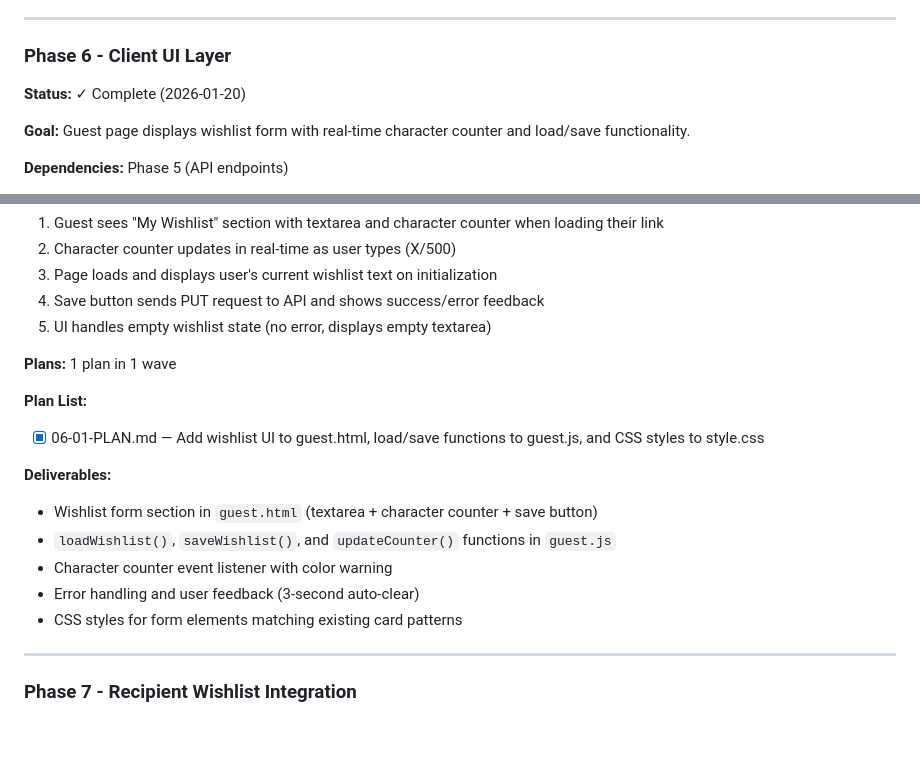
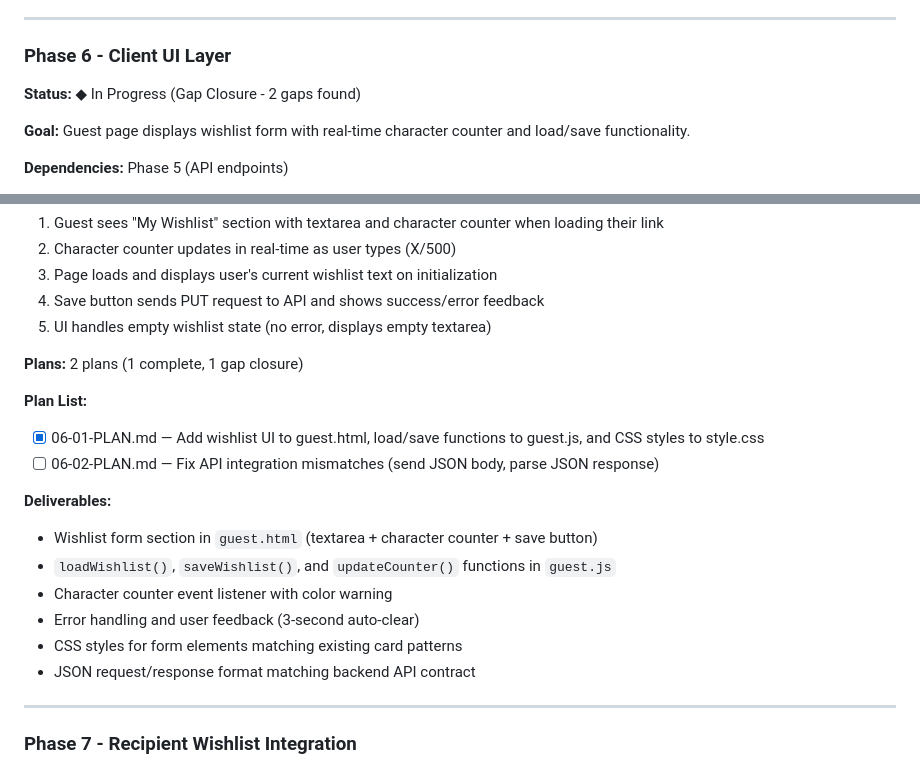
Before and after one commit to zarguell/secret-santa, a Markdown page: .planning/ROADMAP.md, 2 parts joined by grey strips. Drawn GitHub-style; blank space fills up the shorter version.

Commit message:
plan(06-02): create gap closure plan for API integration
Phase 06-02: Fix API Integration Mismatches
- 2 tasks (fix save JSON body, fix load JSON parsing)
- 1 wave, 1 checkpoint
- Addresses 2 verification gaps (save/load JSON format mismatches)

Gaps closed:
- Save request: Change plain text to JSON.stringify({ wishlist: text })
- Load response: Change response.text() to response.json().data.wishlist

```diff
--- a/.planning/ROADMAP.md
+++ b/.planning/ROADMAP.md
@@ -85,7 +85,7 @@ Phases follow architectural dependencies: storage foundation first, then API exp
 
 ### Phase 6 - Client UI Layer
 
-**Status:** ✓ Complete (2026-01-20)
+**Status:** ◆ In Progress (Gap Closure - 2 gaps found)
 
 **Goal:** Guest page displays wishlist form with real-time character counter and load/save functionality.
 
@@ -103,10 +103,11 @@ Phases follow architectural dependencies: storage foundation first, then API exp
 4. Save button sends PUT request to API and shows success/error feedback
 5. UI handles empty wishlist state (no error, displays empty textarea)
 
-**Plans:** 1 plan in 1 wave
+**Plans:** 2 plans (1 complete, 1 gap closure)
 
 **Plan List:**
 - [x] 06-01-PLAN.md — Add wishlist UI to guest.html, load/save functions to guest.js, and CSS styles to style.css
+- [ ] 06-02-PLAN.md — Fix API integration mismatches (send JSON body, parse JSON response)
 
 **Deliverables:**
 - Wishlist form section in `guest.html` (textarea + character counter + save button)
@@ -114,6 +115,7 @@ Phases follow architectural dependencies: storage foundation first, then API exp
 - Character counter event listener with color warning
 - Error handling and user feedback (3-second auto-clear)
 - CSS styles for form elements matching existing card patterns
+- JSON request/response format matching backend API contract
 
 ---
 
```
Also changed, not shown: 1 other file.
